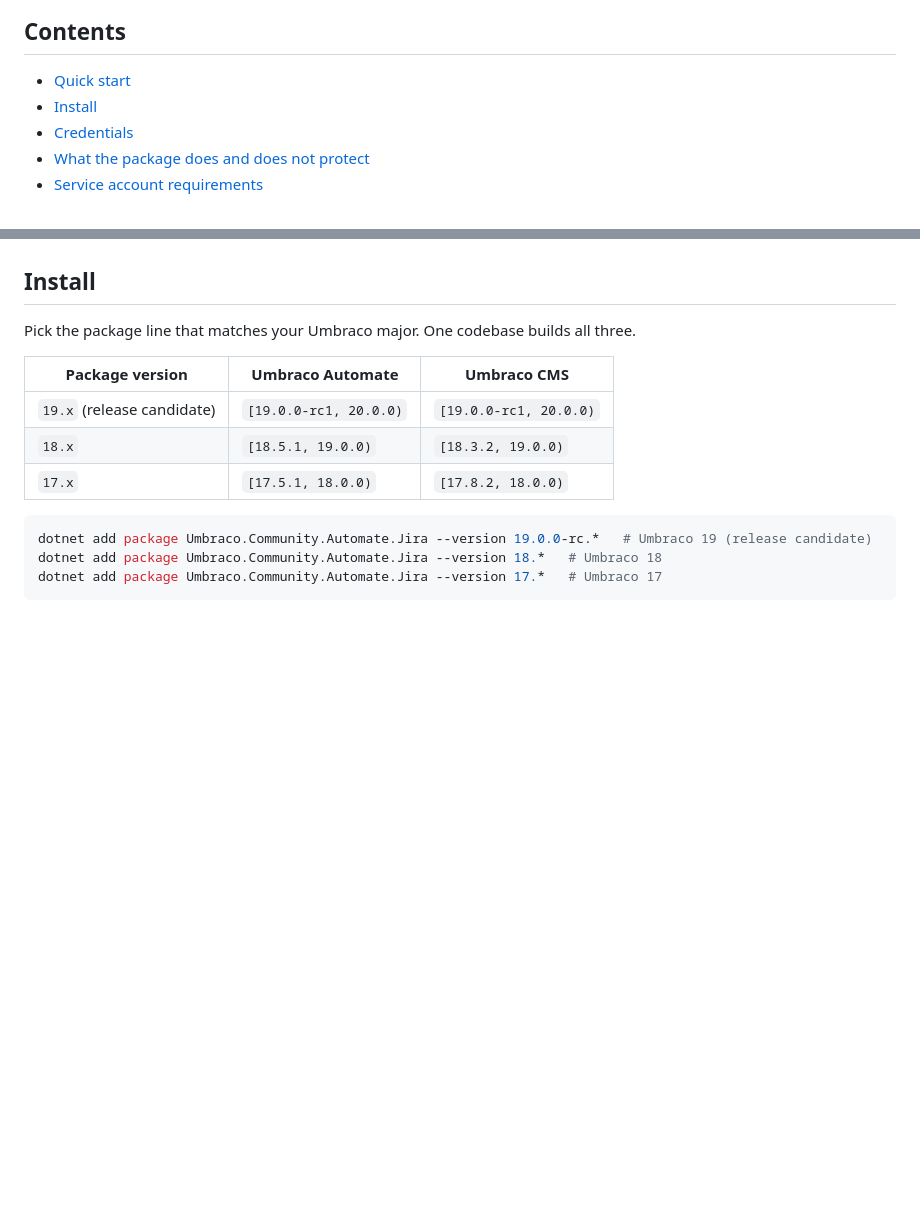
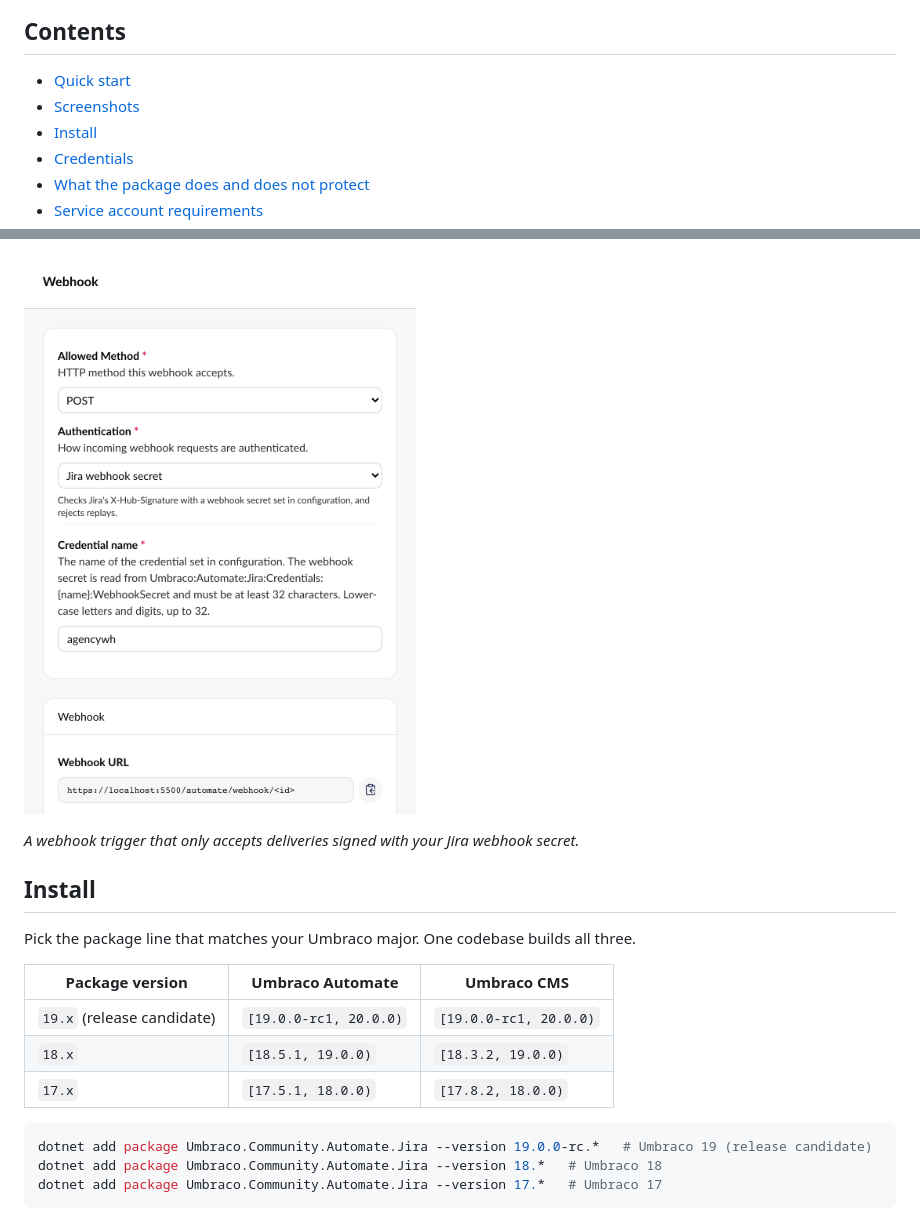
Before and after one commit to PascalA94/Umbraco.Community.Automate.Jira, a Markdown page: README.md, 2 parts joined by grey strips. GitHub-like rendering; pictures changed too: assets/screenshots/04-jira-webhook-trigger.png; blank space fills up the shorter version.

Commit message:
docs: retake screenshots (#18)
* docs: retake screenshots

* chore: add umbracopackage package tag

---------

Co-authored-by: Pascal Meyer <5427750+PascalA94@users.noreply.github.com>

```diff
--- a/README.md
+++ b/README.md
@@ -33,6 +33,7 @@ Starting automations from Jira (webhooks) is optional: see [Inbound webhooks](#i
 ## Contents
 
 - [Quick start](#quick-start)
+- [Screenshots](#screenshots)
 - [Install](#install)
 - [Credentials](#credentials)
 - [What the package does and does not protect](#what-the-package-does-and-does-not-protect)
@@ -50,3 +66,6 @@ Starting automations from Jira (webhooks) is optional: see [Inbound webhooks](#i
+![A webhook trigger that only accepts deliveries signed with your Jira webhook secret.](https://raw.githubusercontent.com/PascalA94/Umbraco.Community.Automate.Jira/main/assets/screenshots/04-jira-webhook-trigger.png)
+
+*A webhook trigger that only accepts deliveries signed with your Jira webhook secret.*
 
 ## Install
 
```
Also changed, not shown: other parts of README.md (+15 -0 lines), COMMITS-TODO.md (+11 -0 lines), assets/screenshots/01-automation-designer.png, assets/screenshots/02-create-issue-retry.png, assets/screenshots/03-create-issue-fields.png, 2 other files.
